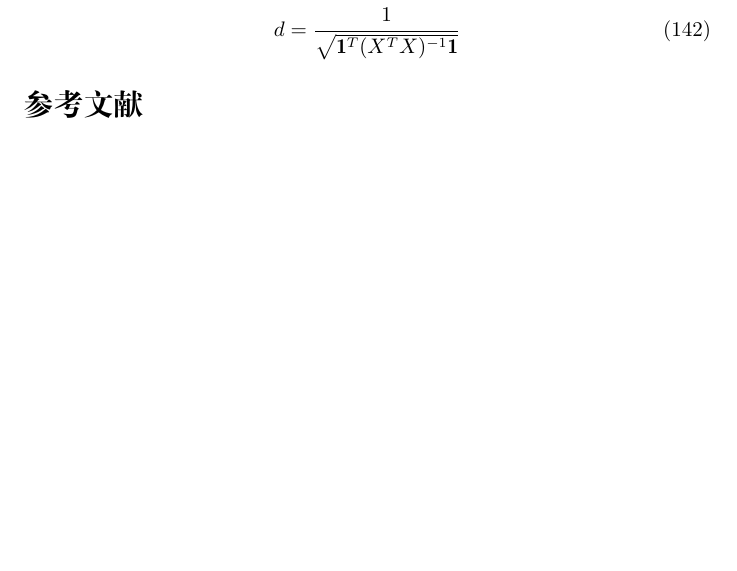
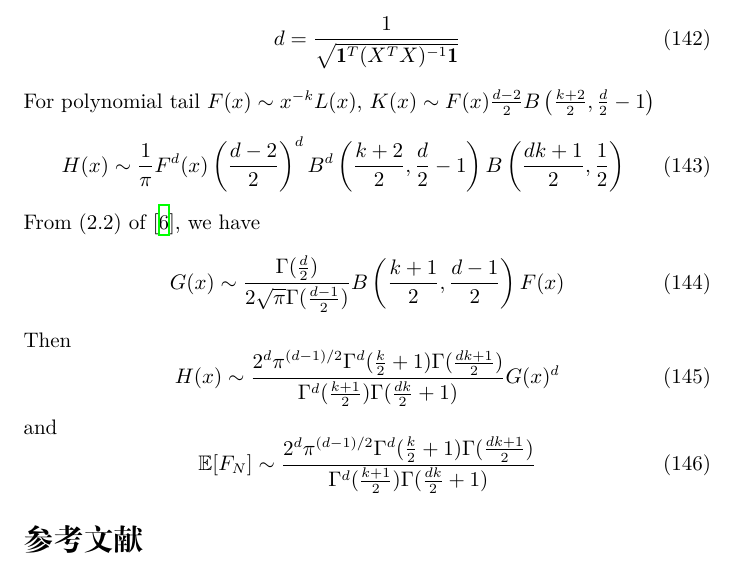
Before and after one commit to zhaofeng-shu33/research_info_related_notes, a LaTeX document (convex_hull/w1.tex): part of page 42 of 44, cut so that both start at the same text, the shorter picture padded with empty space. Compiled offline with XeLaTeX.

Commit message:
update w1

```diff
--- a/convex_hull/w1.tex
+++ b/convex_hull/w1.tex
@@ -2553,7 +2553,32 @@ We have:
 \begin{equation}
     d = \frac{1}{\sqrt{\mathbf{1}^T (X^T X)^{-1} \mathbf{1}}}
 \end{equation}
-
+For polynomial tail $F(x) \sim x^{-k} L(x)$,
+$K(x) \sim F(x) \frac{d-2}{2} B\left(\frac{k+2}{2}, \frac{d}{2}-1\right)$
+\begin{equation}
+    H(x)
+    \sim \frac{1}{\pi} F^d(x) \left(\frac{d-2}{2}\right)^d
+    B^d\left(\frac{k+2}{2}, \frac{d}{2}-1\right)
+    B\left(\frac{dk+1}{2}, \frac{1}{2}\right)
+\end{equation}
+From (2.2) of \cite{dwyer1991convex},
+we have
+\begin{equation}
+    G(x) \sim \frac{\Gamma(\frac{d}{2})}{2\sqrt{\pi} \Gamma(\frac{d-1}{2})}
+    B\left(\frac{k+1}{2}, \frac{d-1}{2}\right) F(x)
+\end{equation}
+Then
+\begin{equation}
+    H(x) \sim \frac{2^d \pi^{(d-1)/2}\Gamma^d(\frac{k}{2}+1)
+    \Gamma(\frac{dk+1}{2})}{
+        \Gamma^d(\frac{k+1}{2}) \Gamma(\frac{dk}{2}+1)} G(x)^d
+\end{equation}
+and
+\begin{equation}
+    \E[F_N] \sim \frac{2^d \pi^{(d-1)/2}\Gamma^d(\frac{k}{2}+1)
+    \Gamma(\frac{dk+1}{2})}{
+        \Gamma^d(\frac{k+1}{2}) \Gamma(\frac{dk}{2}+1)}
+\end{equation}
 \bibliographystyle{plain}
 \bibliography{ref.bib}
 \end{document}
```
Also changed, not shown: convex_hull/w1.tex (2 more changed lines).
